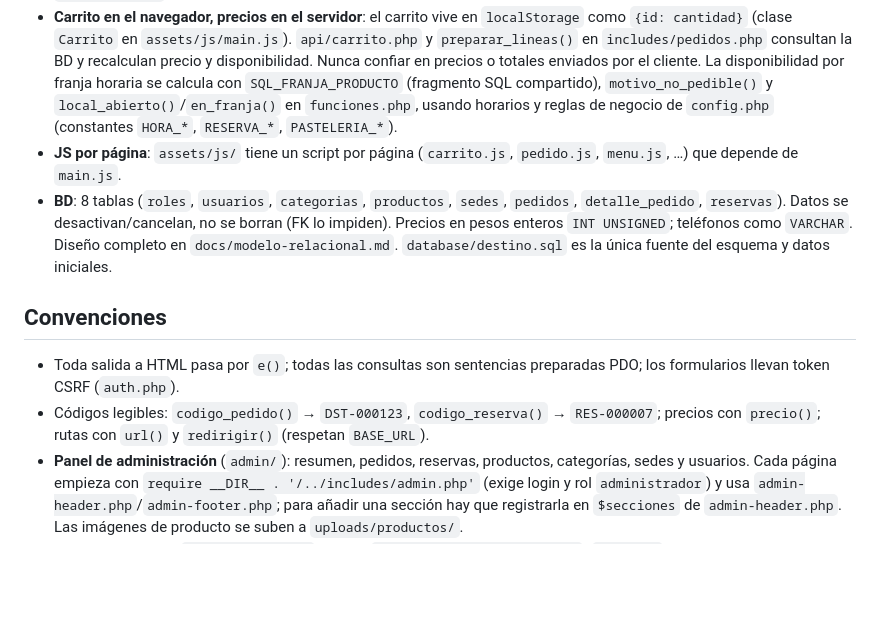
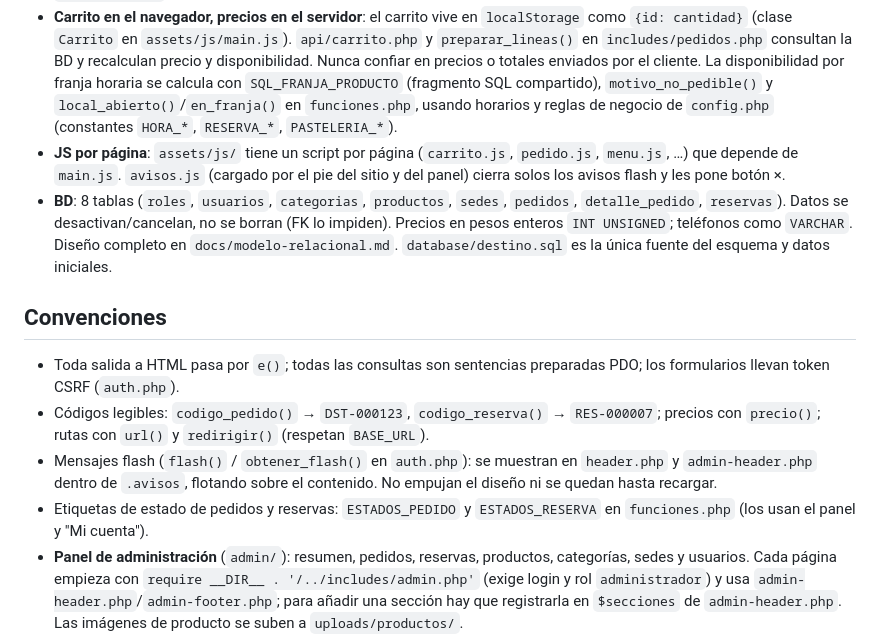
Before and after one commit to Santiago-Usco01/Proyecto-Destino, a Markdown page: CLAUDE.md, the part around the change. Rendered like a GitHub page; blank space fills up the shorter version.

Commit message:
Actualizar CLAUDE.md con los avisos flotantes y las etiquetas de estado
Co-Authored-By: Claude Haiku 5.5 <noreply@anthropic.com>

```diff
--- a/CLAUDE.md
+++ b/CLAUDE.md
@@ -31,13 +31,15 @@ Si la carpeta no se llama `destino`, cambiar `BASE_URL` en `includes/config.php`
 - **Arranque**: cada página PHP empieza con `require __DIR__ . '/includes/init.php'`, que carga en orden `config.php` → `db.php` (PDO, `db()`) → `funciones.php` → `auth.php` (sesión `DESTINOSESSID`, roles, CSRF). `includes/header.php` / `footer.php` son la plantilla. Las páginas están en la raíz (`menu.php`, `carrito.php`, `pedido.php`, `pedido-generado.php`, `reservas.php`, `cotizaciones.php`); `includes/`, `database/` y `uploads/productos/` tienen su propio `.htaccess` que bloquea acceso o ejecución.
 - **Sistema de solicitudes, no de transacciones**: no hay pagos. Un pedido o reserva se guarda como `pendiente`/`pendiente_confirmacion` y se confirma por WhatsApp con la sede (cada sede en la tabla `sedes` tiene su número). Las cotizaciones no se guardan; solo generan un mensaje de WhatsApp (`enlace_whatsapp()` en `funciones.php`).
 - **Carrito en el navegador, precios en el servidor**: el carrito vive en `localStorage` como `{id: cantidad}` (clase `Carrito` en `assets/js/main.js`). `api/carrito.php` y `preparar_lineas()` en `includes/pedidos.php` consultan la BD y recalculan precio y disponibilidad. Nunca confiar en precios o totales enviados por el cliente. La disponibilidad por franja horaria se calcula con `SQL_FRANJA_PRODUCTO` (fragmento SQL compartido), `motivo_no_pedible()` y `local_abierto()`/`en_franja()` en `funciones.php`, usando horarios y reglas de negocio de `config.php` (constantes `HORA_*`, `RESERVA_*`, `PASTELERIA_*`).
-- **JS por página**: `assets/js/` tiene un script por página (`carrito.js`, `pedido.js`, `menu.js`, …) que depende de `main.js`.
+- **JS por página**: `assets/js/` tiene un script por página (`carrito.js`, `pedido.js`, `menu.js`, …) que depende de `main.js`. `avisos.js` (cargado por el pie del sitio y del panel) cierra solos los avisos flash y les pone botón ×.
 - **BD**: 8 tablas (`roles`, `usuarios`, `categorias`, `productos`, `sedes`, `pedidos`, `detalle_pedido`, `reservas`). Datos se desactivan/cancelan, no se borran (FK lo impiden). Precios en pesos enteros `INT UNSIGNED`; teléfonos como `VARCHAR`. Diseño completo en `docs/modelo-relacional.md`. `database/destino.sql` es la única fuente del esquema y datos iniciales.
 
 ## Convenciones
 
 - Toda salida a HTML pasa por `e()`; todas las consultas son sentencias preparadas PDO; los formularios llevan token CSRF (`auth.php`).
 - Códigos legibles: `codigo_pedido()` → `DST-000123`, `codigo_reserva()` → `RES-000007`; precios con `precio()`; rutas con `url()` y `redirigir()` (respetan `BASE_URL`).
+- Mensajes flash (`flash()` / `obtener_flash()` en `auth.php`): se muestran en `header.php` y `admin-header.php` dentro de `.avisos`, flotando sobre el contenido. No empujan el diseño ni se quedan hasta recargar.
+- Etiquetas de estado de pedidos y reservas: `ESTADOS_PEDIDO` y `ESTADOS_RESERVA` en `funciones.php` (los usan el panel y "Mi cuenta").
 - **Panel de administración** (`admin/`): resumen, pedidos, reservas, productos, categorías, sedes y usuarios. Cada página empieza con `require __DIR__ . '/../includes/admin.php'` (exige login y rol `administrador`) y usa `admin-header.php`/`admin-footer.php`; para añadir una sección hay que registrarla en `$secciones` de `admin-header.php`. Las imágenes de producto se suben a `uploads/productos/`.
 - **Sesión revalidada**: `requerir_login()` llama a `refrescar_usuario_sesion()` (`auth.php`), que consulta la BD en cada página protegida: si la cuenta se desactivó se cierra la sesión, y si cambió de rol se aplica el nuevo. `admin/usuarios.php` impide que un administrador se quite el rol o se desactive a sí mismo.
 - Las contraseñas de cuentas reales (p. ej. del admin) nunca van en el repositorio ni dentro de `htdocs`.
```
